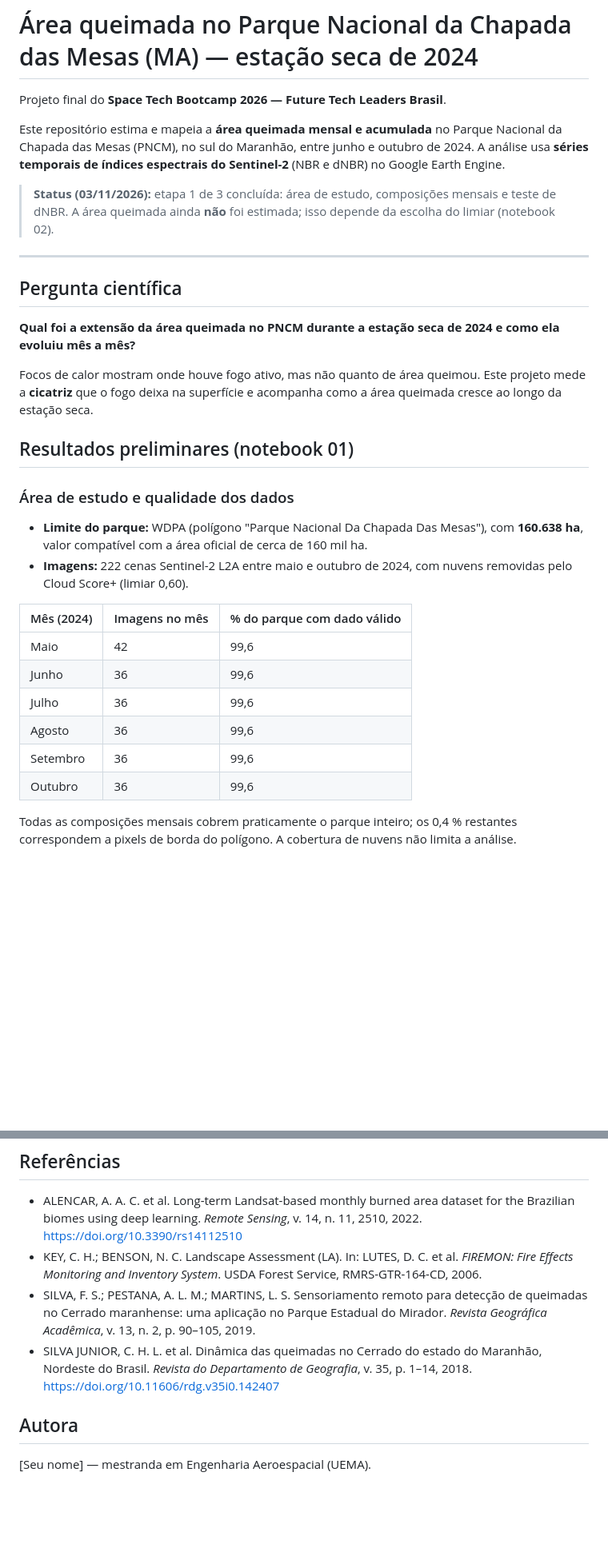
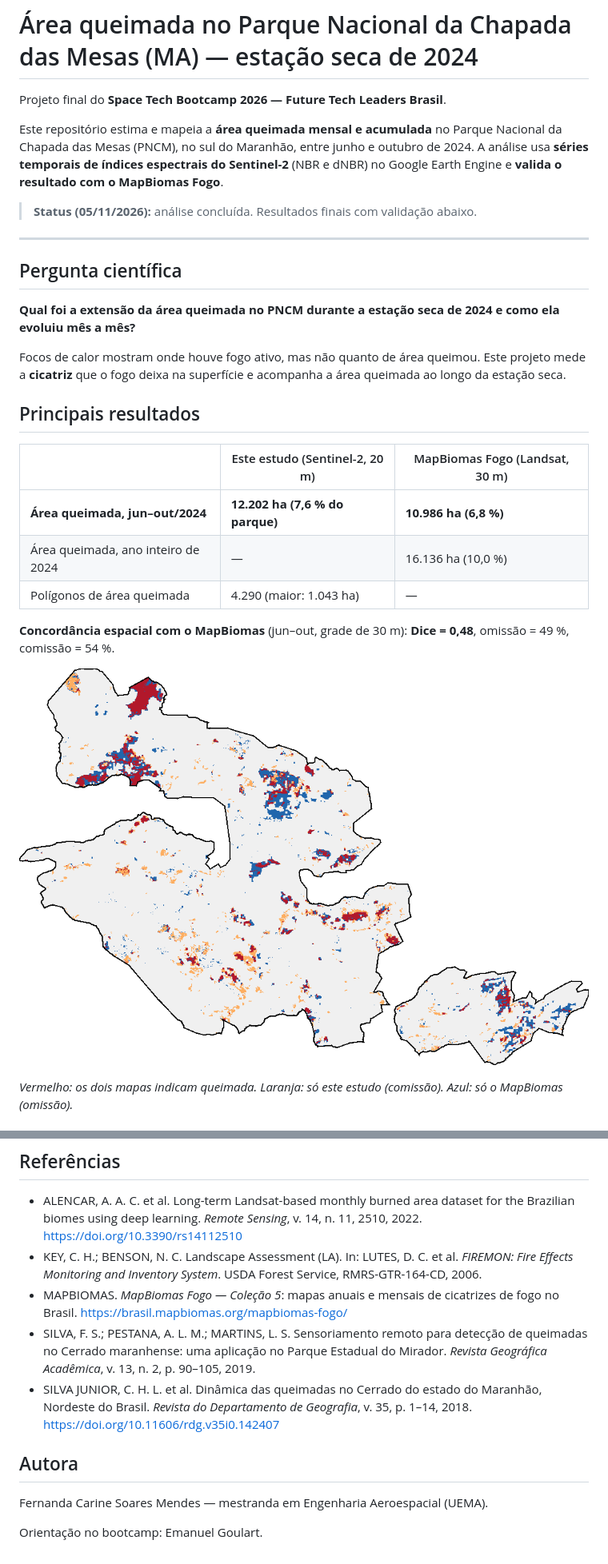
Before and after one commit to passagens-alt/area-queimada-chapada-mesas, a Markdown page: README.md, 2 parts joined by grey strips. Shown at 80% size. Drawn GitHub-style; pictures changed too: mapa_concordancia_mapbiomas_mensal.png (added); blank space fills up the shorter version.

```diff
--- a/README.md
+++ b/README.md
@@ -2,9 +2,9 @@
 
 Projeto final do **Space Tech Bootcamp 2026 — Future Tech Leaders Brasil**.
 
-Este repositório estima e mapeia a **área queimada mensal e acumulada** no Parque Nacional da Chapada das Mesas (PNCM), no sul do Maranhão, entre junho e outubro de 2024. A análise usa **séries temporais de índices espectrais do Sentinel-2** (NBR e dNBR) no Google Earth Engine.
+Este repositório estima e mapeia a **área queimada mensal e acumulada** no Parque Nacional da Chapada das Mesas (PNCM), no sul do Maranhão, entre junho e outubro de 2024. A análise usa **séries temporais de índices espectrais do Sentinel-2** (NBR e dNBR) no Google Earth Engine e **valida o resultado com o MapBiomas Fogo**.
 
-> **Status (03/11/2026):** etapa 1 de 3 concluída: área de estudo, composições mensais e teste de dNBR. A área queimada ainda **não** foi estimada; isso depende da escolha do limiar (notebook 02).
+> **Status (05/11/2026):** análise concluída. Resultados finais com validação abaixo.
 
 ---
 
@@ -12,23 +12,19 @@ Este repositório estima e mapeia a **área queimada mensal e acumulada** no Par
 
 **Qual foi a extensão da área queimada no PNCM durante a estação seca de 2024 e como ela evoluiu mês a mês?**
 
-Focos de calor mostram onde houve fogo ativo, mas não quanto de área queimou. Este projeto mede a **cicatriz** que o fogo deixa na superfície e acompanha como a área queimada cresce ao longo da estação seca.
+Focos de calor mostram onde houve fogo ativo, mas não quanto de área queimou. Este projeto mede a **cicatriz** que o fogo deixa na superfície e acompanha a área queimada ao longo da estação seca.
 
-## Resultados preliminares (notebook 01)
+## Principais resultados
 
-### Área de estudo e qualidade dos dados
+| | Este estudo (Sentinel-2, 20 m) | MapBiomas Fogo (Landsat, 30 m) |
+|---|---|---|
+| **Área queimada, jun–out/2024** | **12.202 ha (7,6 % do parque)** | **10.986 ha (6,8 %)** |
+| Área queimada, ano inteiro de 2024 | — | 16.136 ha (10,0 %) |
+| Polígonos de área queimada | 4.290 (maior: 1.043 ha) | — |
 
-- **Limite do parque:** WDPA (polígono "Parque Nacional Da Chapada Das Mesas"), com **160.638 ha**, valor compatível com a área oficial de cerca de 160 mil ha.
-- **Imagens:** 222 cenas Sentinel-2 L2A entre maio e outubro de 2024, com nuvens removidas pelo Cloud Score+ (limiar 0,60).
+**Concordância espacial com o MapBiomas** (jun–out, grade de 30 m): **Dice = 0,48**, omissão = 49 %, comissão = 54 %.
 
-| Mês (2024) | Imagens no mês | % do parque com dado válido |
-|---|---|---|
-| Maio | 42 | 99,6 |
-| Junho | 36 | 99,6 |
-| Julho | 36 | 99,6 |
-| Agosto | 36 | 99,6 |
-| Setembro | 36 | 99,6 |
-| Outubro | 36 | 99,6 |
+![Mapa de concordância](mapa_concordancia_mapbiomas_mensal.png)
 
-Todas as composições mensais cobrem praticamente o parque inteiro; os 0,4 % restantes correspondem a pixels de borda do polígono. A cobertura de nuvens não limita a análise.
+*Vermelho: os dois mapas indicam queimada. Laranja: só este estudo (comissão). Azul: só o MapBiomas (omissão).*
 
@@ -105,9 +154,12 @@ Não é preciso instalar nada no computador: o processamento roda na nuvem do Ea
 
 - ALENCAR, A. A. C. et al. Long-term Landsat-based monthly burned area dataset for the Brazilian biomes using deep learning. *Remote Sensing*, v. 14, n. 11, 2510, 2022. https://doi.org/10.3390/rs14112510
 - KEY, C. H.; BENSON, N. C. Landscape Assessment (LA). In: LUTES, D. C. et al. *FIREMON: Fire Effects Monitoring and Inventory System*. USDA Forest Service, RMRS-GTR-164-CD, 2006.
+- MAPBIOMAS. *MapBiomas Fogo — Coleção 5*: mapas anuais e mensais de cicatrizes de fogo no Brasil. https://brasil.mapbiomas.org/mapbiomas-fogo/
 - SILVA, F. S.; PESTANA, A. L. M.; MARTINS, L. S. Sensoriamento remoto para detecção de queimadas no Cerrado maranhense: uma aplicação no Parque Estadual do Mirador. *Revista Geográfica Acadêmica*, v. 13, n. 2, p. 90–105, 2019.
 - SILVA JUNIOR, C. H. L. et al. Dinâmica das queimadas no Cerrado do estado do Maranhão, Nordeste do Brasil. *Revista do Departamento de Geografia*, v. 35, p. 1–14, 2018. https://doi.org/10.11606/rdg.v35i0.142407
 
 ## Autora
 
-[Seu nome] — mestranda em Engenharia Aeroespacial (UEMA).
+Fernanda Carine Soares Mendes — mestranda em Engenharia Aeroespacial (UEMA).
+
+Orientação no bootcamp: Emanuel Goulart.
```
Also changed, not shown: other parts of README.md (+88 -35 lines), mapa_mes_queima_mensal.png (added), sensibilidade_e_comparacao_metodos.png (added), serie_mensal_nosso_vs_mapbiomas.png (added), 12 other files.
